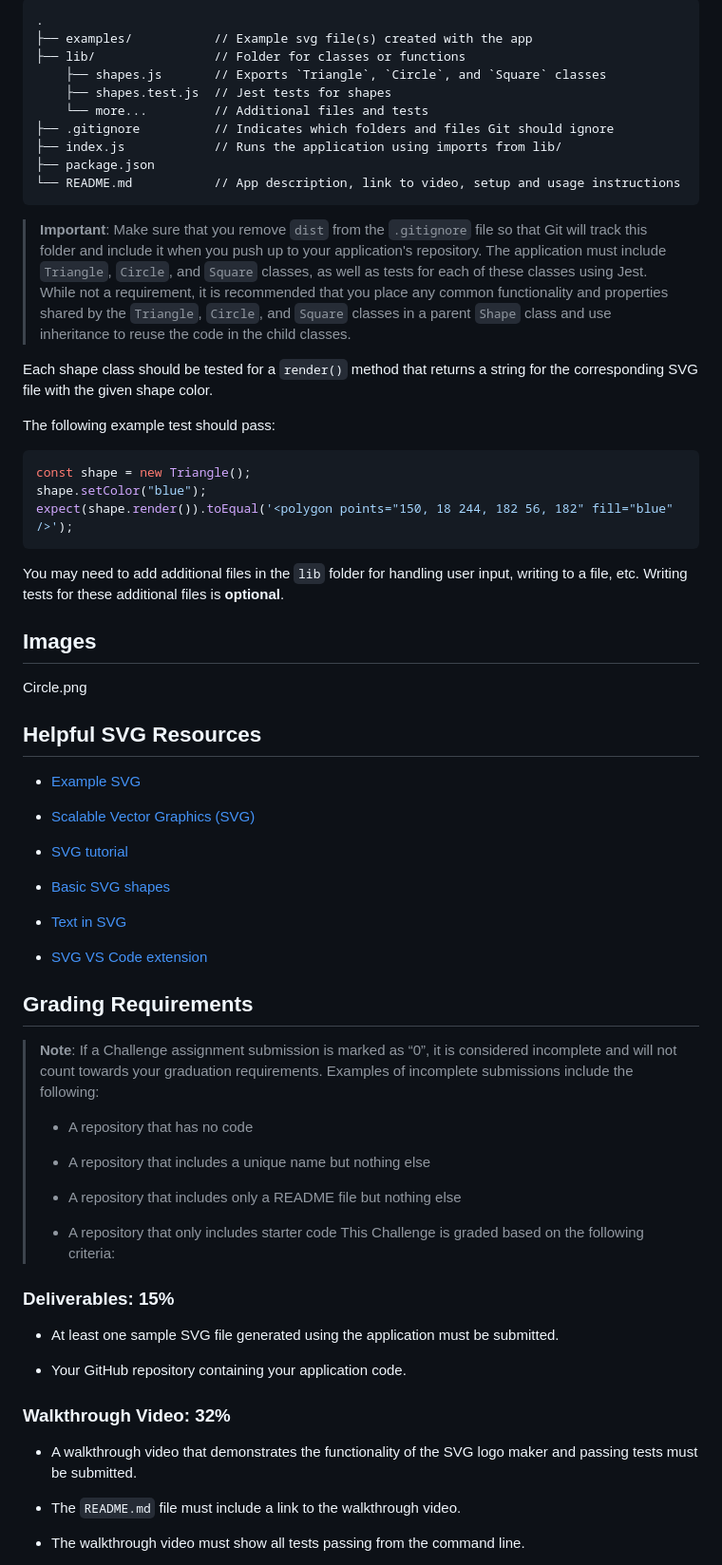
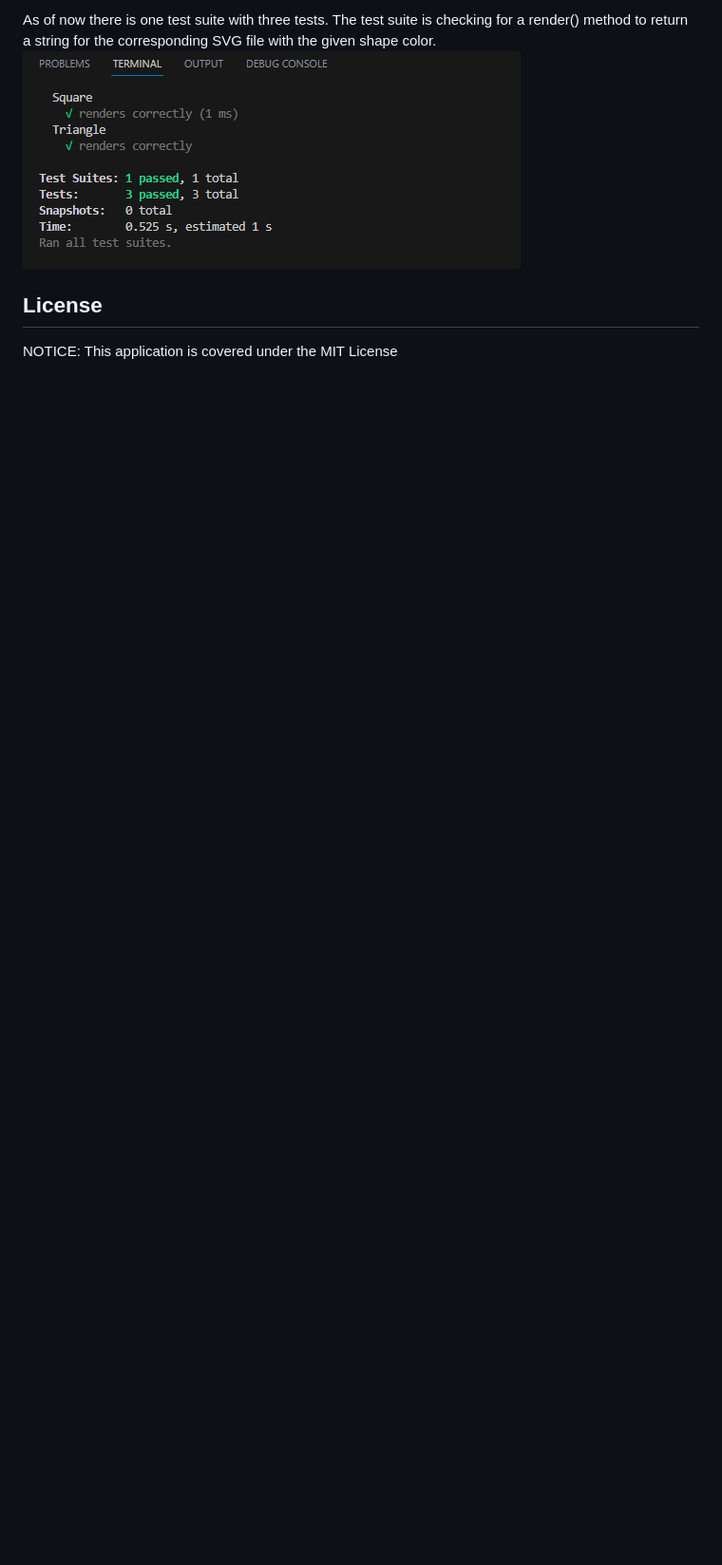
Before and after one commit to WajhR/SVG-Logo-Maker, a Markdown page: README.md, the part around the change printed below. Shown: that part at 95% size. GitHub-like rendering; pictures changed too: Assets/jesttestSVG.png (added); blank space fills up the shorter version.

````diff
--- a/README.md
+++ b/README.md
@@ -65,71 +46,8 @@ It is recommended that you start with a directory structure that looks like the
 
-```md
-.
-├── examples/           // Example svg file(s) created with the app
-├── lib/                // Folder for classes or functions
-    ├── shapes.js       // Exports `Triangle`, `Circle`, and `Square` classes
-    ├── shapes.test.js  // Jest tests for shapes
-    └── more...         // Additional files and tests
-├── .gitignore          // Indicates which folders and files Git should ignore
-├── index.js            // Runs the application using imports from lib/
-├── package.json
-└── README.md           // App description, link to video, setup and usage instructions
-```
+As of now there is one test suite with three tests. The test suite is checking for a render() method to return a string for the corresponding SVG file with the given shape color.
+![Image Test.](./Assets/jesttestSVG.png)
 
-> **Important**: Make sure that you remove `dist` from the `.gitignore` file so that Git will track this folder and include it when you push up to your application's repository.
-The application must include `Triangle`, `Circle`, and `Square` classes, as well as tests for each of these classes using Jest. While not a requirement, it is recommended that you place any common functionality and properties shared by the `Triangle`, `Circle`, and `Square` classes in a parent `Shape` class and use inheritance to reuse the code in the child classes.
+## License
 
-Each shape class should be tested for a `render()` method that returns a string for the corresponding SVG file with the given shape color.
+NOTICE: This application is covered under the MIT License
 
-The following example test should pass:
-
-```js
-const shape = new Triangle();
-shape.setColor("blue");
-expect(shape.render()).toEqual('<polygon points="150, 18 244, 182 56, 182" fill="blue" />');
-```
-
-You may need to add additional files in the `lib` folder for handling user input, writing to a file, etc. Writing tests for these additional files is **optional**.
-## Images
-Circle.png
-## Helpful SVG Resources
-
-* [Example SVG](https://static.fullstack-bootcamp.com/fullstack-ground/module-10/circle.svg)
-
-* [Scalable Vector Graphics (SVG)](https://en.wikipedia.org/wiki/Scalable_Vector_Graphics)
-
-* [SVG tutorial](https://developer.mozilla.org/en-US/docs/Web/SVG/Tutorial)
-
-* [Basic SVG shapes](https://developer.mozilla.org/en-US/docs/Web/SVG/Tutorial/Basic_Shapes)
-
-* [Text in SVG](https://developer.mozilla.org/en-US/docs/Web/SVG/Tutorial/Texts)
-
-* [SVG VS Code extension](https://marketplace.visualstudio.com/items?itemName=jock.svg)
-
-## Grading Requirements
-
-> **Note**: If a Challenge assignment submission is marked as “0”, it is considered incomplete and will not count towards your graduation requirements. Examples of incomplete submissions include the following:
->
-> * A repository that has no code
->
-> * A repository that includes a unique name but nothing else
->
-> * A repository that includes only a README file but nothing else
->
-> * A repository that only includes starter code
-This Challenge is graded based on the following criteria:
-
-### Deliverables: 15%
-
-* At least one sample SVG file generated using the application must be submitted.
-
-* Your GitHub repository containing your application code.
-
-### Walkthrough Video: 32%
-
-* A walkthrough video that demonstrates the functionality of the SVG logo maker and passing tests must be submitted.
-
-* The `README.md` file must include a link to the walkthrough video.
-
-* The walkthrough video must show all tests passing from the command line.
-
````
Also changed, not shown: other parts of README.md (+20 -76 lines), Assets/SVG1.png (added), Assets/Triangle.png (added), Assets/square.png (added), 2 other files.
